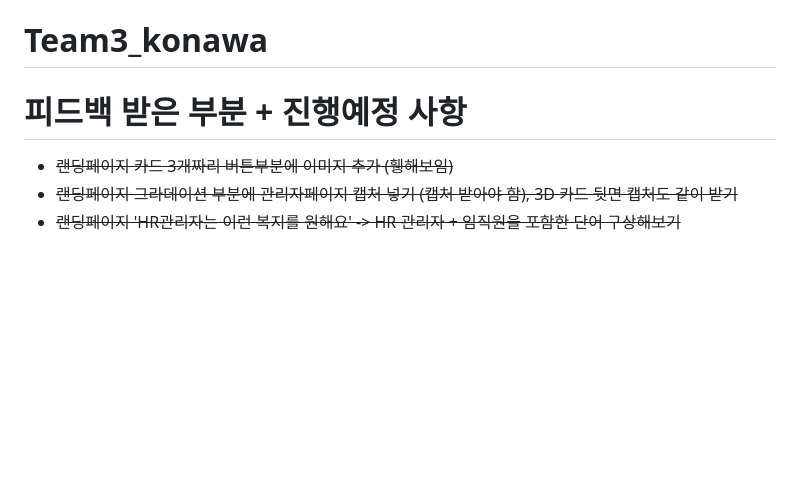
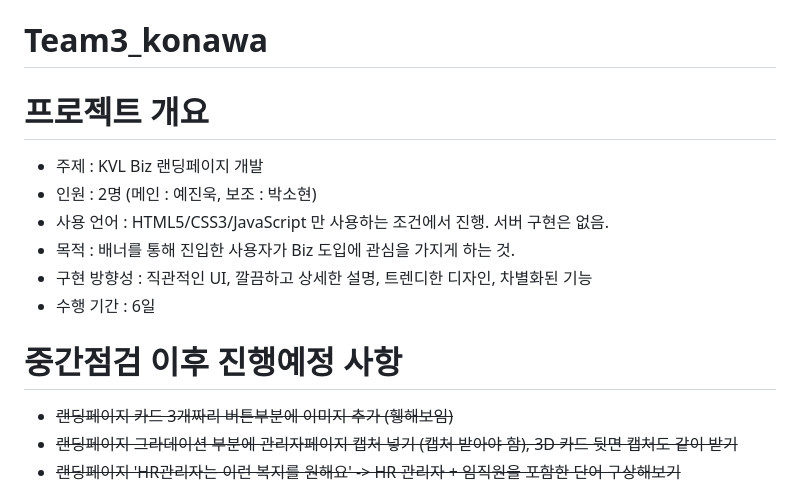
Before and after one commit to isckd/Team3_konawa, a Markdown page: README.md, the part around the change. GitHub-like rendering; blank space fills up the shorter version.

Commit message:
프로젝트 개요 추가

```diff
--- a/README.md
+++ b/README.md
@@ -1,5 +1,12 @@
 # Team3_konawa
-# 피드백 받은 부분 + 진행예정 사항
+# 프로젝트 개요
+- 주제 : KVL Biz 랜딩페이지 개발
+- 인원 : 2명 (메인 : 예진욱, 보조 : 박소현)
+- 사용 언어 : HTML5/CSS3/JavaScript 만 사용하는 조건에서 진행. 서버 구현은 없음.
+- 목적 : 배너를 통해 진입한 사용자가 Biz 도입에 관심을 가지게 하는 것.
+- 구현 방향성 : 직관적인 UI, 깔끔하고 상세한 설명, 트렌디한 디자인, 차별화된 기능
+- 수행 기간 : 6일
+# 중간점검 이후 진행예정 사항
 - ~~랜딩페이지 카드 3개짜리 버튼부분에 이미지 추가 (휑해보임)~~
 - ~~랜딩페이지 그라데이션 부분에 관리자페이지 캡처 넣기 (캡처 받아야 함), 3D 카드 뒷면 캡처도 같이 받기~~
 - ~~랜딩페이지 'HR관리자는 이런 복지를 원해요' -> HR 관리자 + 임직원을 포함한 단어 구상해보기~~
```
